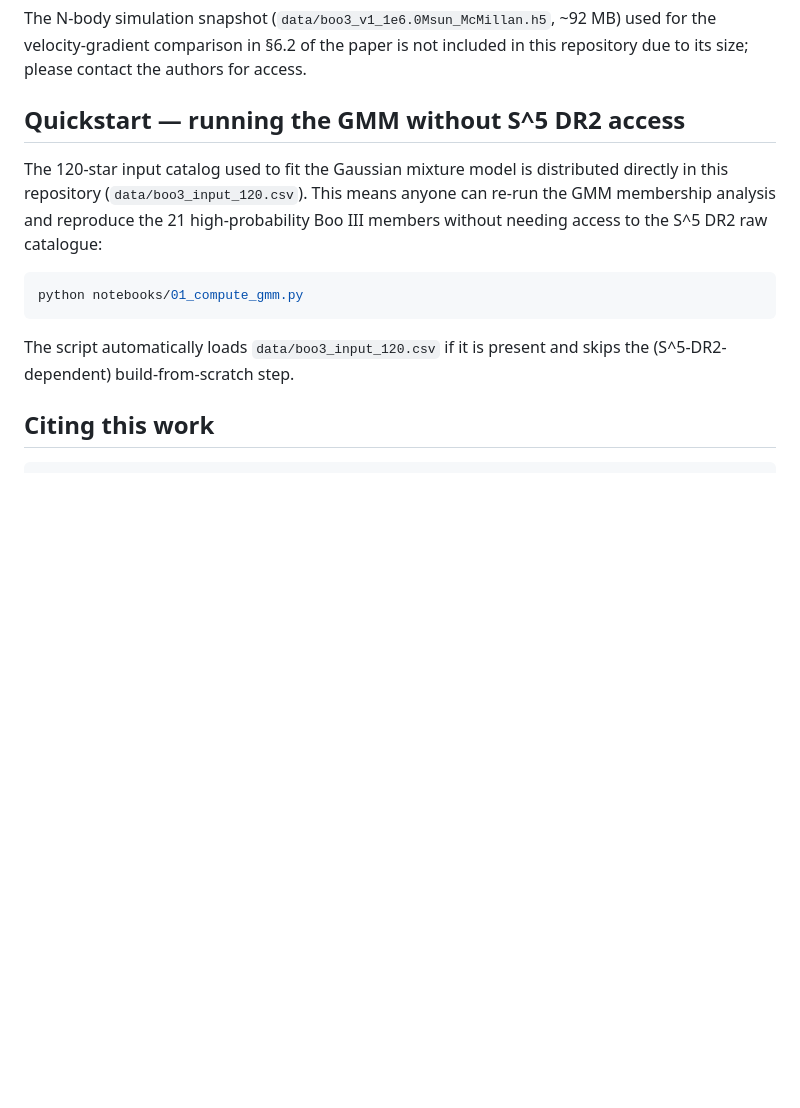
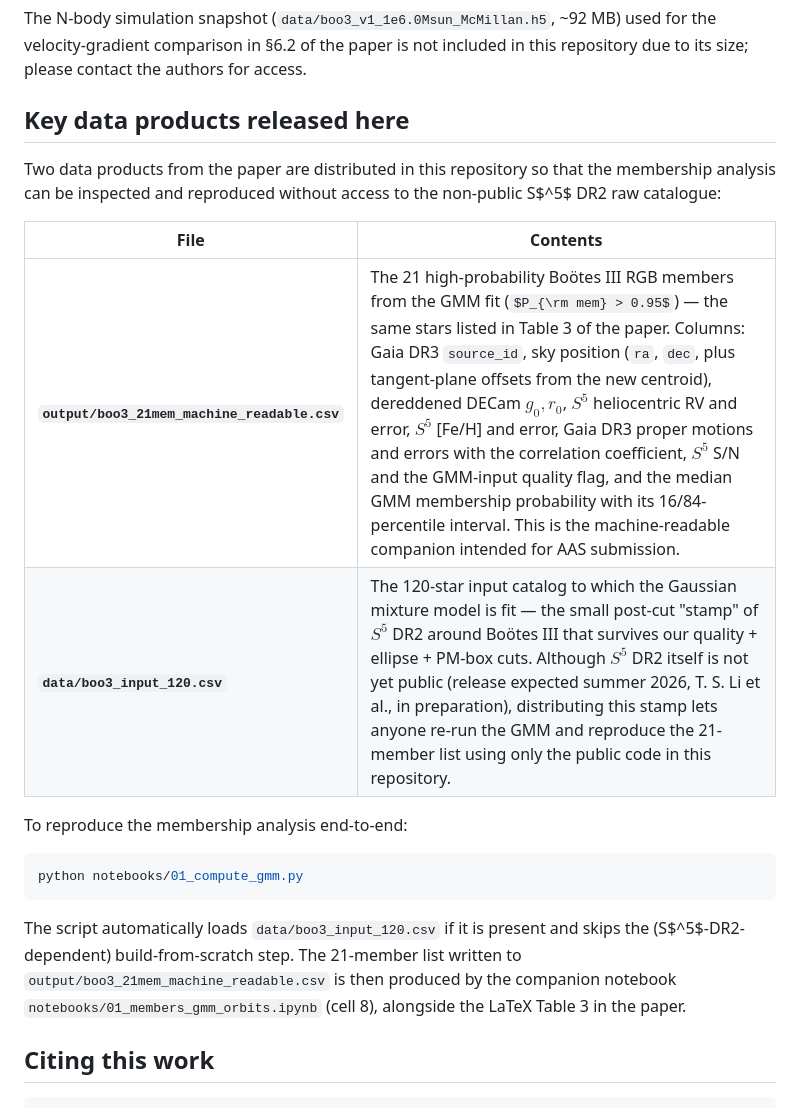
Before and after one commit to s5collab/boo3, a Markdown page: README.md, the part around the change. Rendered like a GitHub page; some formulas as TeX source; blank space fills up the shorter version.

Commit message:
README: highlight the 21-member CSV and 120-star input catalog
Add a 'Key data products released here' section noting that
output/boo3_21mem_machine_readable.csv contains the 21 high-probability
GMM members (Table 3 in machine-readable form), and that
data/boo3_input_120.csv is the small post-cut S^5 DR2 stamp distributed
here so the GMM can be re-run and the members reproduced even before
the S^5 DR2 catalogue itself is public.

Co-Authored-By: Claude Opus 4.7 <noreply@anthropic.com>

````diff
--- a/README.md
+++ b/README.md
@@ -55,20 +55,28 @@ The N-body simulation snapshot (`data/boo3_v1_1e6.0Msun_McMillan.h5`, ~92 MB)
 used for the velocity-gradient comparison in §6.2 of the paper is not included
 in this repository due to its size; please contact the authors for access.
 
-## Quickstart — running the GMM without S^5 DR2 access
+## Key data products released here
 
-The 120-star input catalog used to fit the Gaussian mixture model is
-distributed directly in this repository (`data/boo3_input_120.csv`).  This
-means anyone can re-run the GMM membership analysis and reproduce the 21
-high-probability Boo III members without needing access to the S^5 DR2 raw
-catalogue:
+Two data products from the paper are distributed in this repository so that
+the membership analysis can be inspected and reproduced without access to the
+non-public S$^5$ DR2 raw catalogue:
+
+| File | Contents |
+|---|---|
+| **`output/boo3_21mem_machine_readable.csv`** | The 21 high-probability Boötes III RGB members from the GMM fit ($P_{\rm mem} > 0.95$) — the same stars listed in Table 3 of the paper. Columns: Gaia DR3 `source_id`, sky position (`ra`, `dec`, plus tangent-plane offsets from the new centroid), dereddened DECam $g_0, r_0$, $S^5$ heliocentric RV and error, $S^5$ [Fe/H] and error, Gaia DR3 proper motions and errors with the correlation coefficient, $S^5$ S/N and the GMM-input quality flag, and the median GMM membership probability with its 16/84-percentile interval. This is the machine-readable companion intended for AAS submission. |
+| **`data/boo3_input_120.csv`** | The 120-star input catalog to which the Gaussian mixture model is fit — the small post-cut "stamp" of $S^5$ DR2 around Boötes III that survives our quality + ellipse + PM-box cuts. Although $S^5$ DR2 itself is not yet public (release expected summer 2026, T. S. Li et al., in preparation), distributing this stamp lets anyone re-run the GMM and reproduce the 21-member list using only the public code in this repository. |
+
+To reproduce the membership analysis end-to-end:
 
 ```sh
 python notebooks/01_compute_gmm.py
 ```
 
 The script automatically loads `data/boo3_input_120.csv` if it is present and
-skips the (S^5-DR2-dependent) build-from-scratch step.
+skips the (S$^5$-DR2-dependent) build-from-scratch step.  The 21-member list
+written to `output/boo3_21mem_machine_readable.csv` is then produced by the
+companion notebook `notebooks/01_members_gmm_orbits.ipynb` (cell 8), alongside
+the LaTeX Table 3 in the paper.
 
 ## Citing this work
 
````
